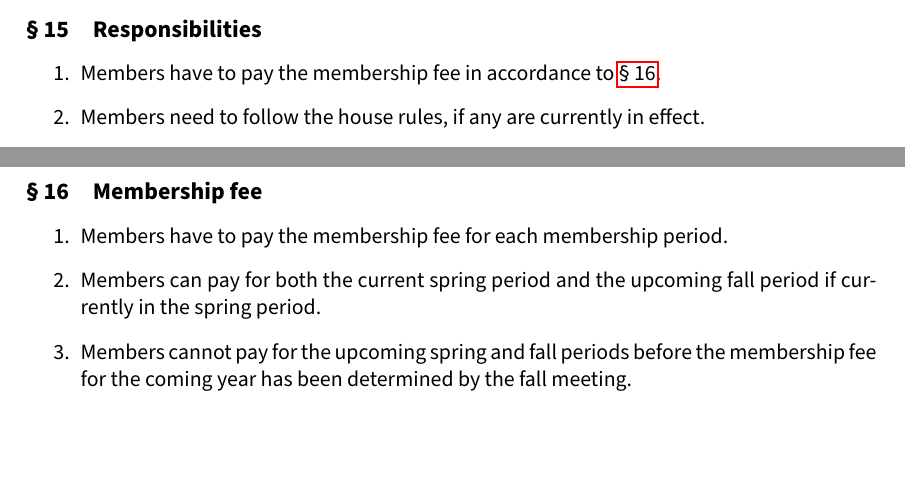
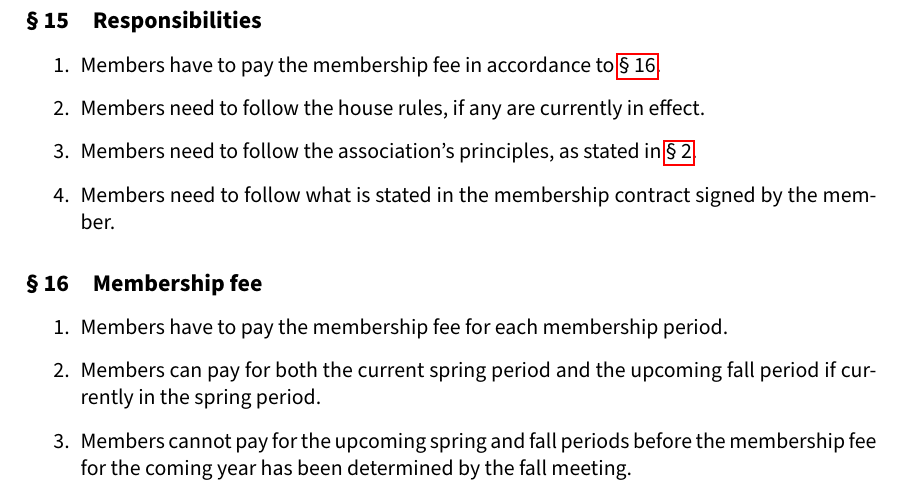
Before and after one commit to aesirkth/regulatory-documents, a LaTeX document (statutes.tex, which reads statutes/paragraphs.tex): two parts of pages 6 and 7 of 17 before the commit and part of page 7 of 17 after it, the two joined at a grey line, cut so that both start at the same text, the shorter picture padded with empty space. Compiled offline with pdfLaTeX.

Commit message:
Added §15.3-4

```diff
--- a/statutes/paragraphs.tex
+++ b/statutes/paragraphs.tex
@@ -117,6 +117,8 @@ Members have the right to:
 \begin{enumerate}
   \item Members have to pay the membership fee in accordance to~\ref{sec:membershipFee}.
   \item Members need to follow the house rules, if any are currently in effect.
+  \item Members need to follow the association's principles, as stated in~\ref{sec:principles}.
+  \item Members need to follow what is stated in the membership contract signed by the member.
 \end{enumerate}
 
 \subsection{Membership fee} \label{sec:membershipFee}
```
Also changed, not shown: statutes/paragraphs.tex (2 more changed lines).
